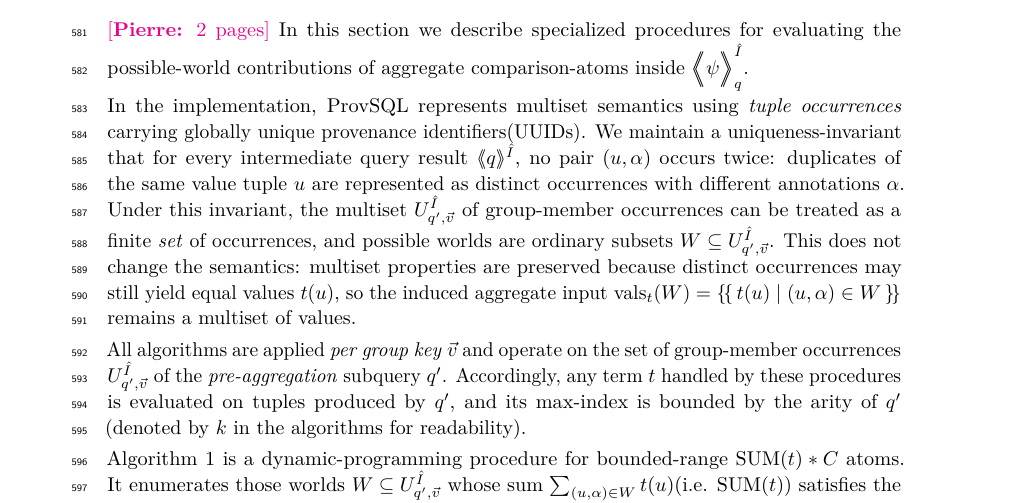
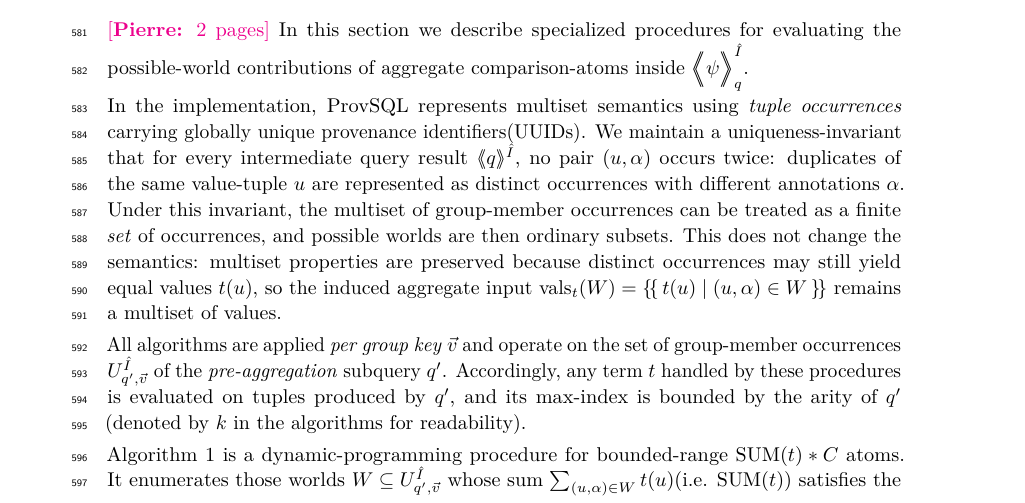
Before and after one commit to pratik2358/provsql_having, a LaTeX paper (main.tex, which reads algorithms.tex): part of page 18 of 32, cut so that both start at the same text. Compiled offline with pdfLaTeX.

Commit message:
minor change in algorithms

```diff
--- a/algorithms.tex
+++ b/algorithms.tex
@@ -9,10 +9,10 @@ contributions of aggregate comparison-atoms inside $\predsem{\hat I}{q}{\psi}$.
 \smallskip\noindent
 In the implementation, ProvSQL represents multiset semantics using \emph{tuple occurrences} carrying globally unique
 provenance identifiers(UUIDs). We maintain a uniqueness-invariant that for every intermediate query result
-$\angsem{\hat I}{q}$, no pair $(u,\alpha)$ occurs twice: duplicates of the same value tuple $u$ are represented
+$\angsem{\hat I}{q}$, no pair $(u,\alpha)$ occurs twice: duplicates of the same value-tuple $u$ are represented
 as distinct occurrences with different annotations $\alpha$. Under this invariant, the multiset
-$U^{\hat I}_{q',\vec v}$ of group-member occurrences can be treated as a finite \emph{set} of occurrences, and
-possible worlds are ordinary subsets $W\subseteq U^{\hat I}_{q',\vec v}$. This does not change the semantics:
+of group-member occurrences can be treated as a finite \emph{set} of occurrences, and
+possible worlds are then ordinary subsets. This does not change the semantics:
 multiset properties are preserved because distinct occurrences may still yield equal values $t(u)$, so the induced
 aggregate input $\vals_t(W)=\mset{t(u)\mid (u,\alpha)\in W}$ remains a multiset of values.
 
```
